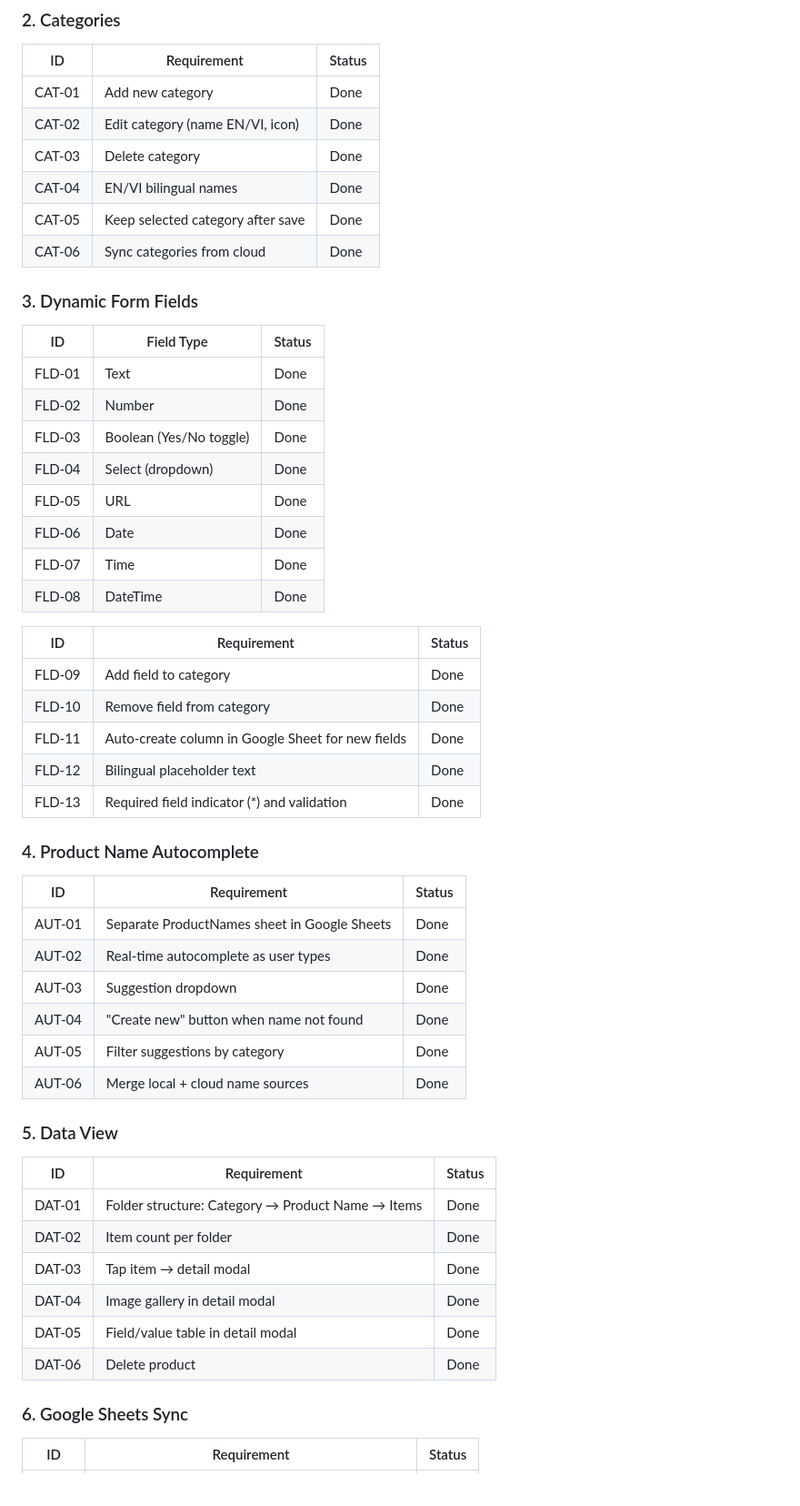
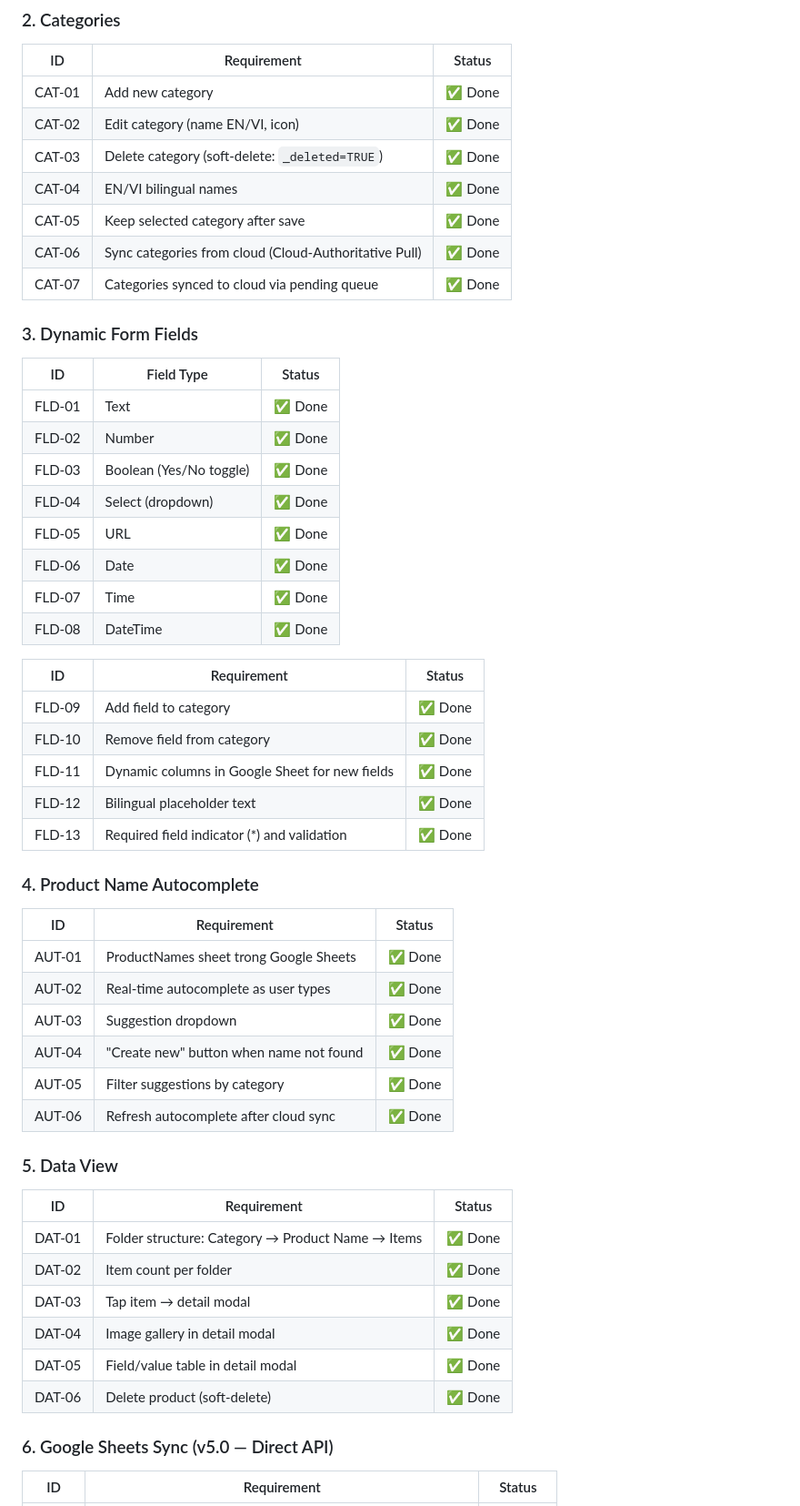
Before and after one commit to chautnus/product-capture, a Markdown page: docs/PRD.md, the part around one of its changes. Shown at 91% size. GitHub-like rendering.

```diff
--- a/docs/PRD.md
+++ b/docs/PRD.md
@@ -58,57 +61,58 @@ Shop owners (plants, pots, accessories) need to photograph and catalog inventory
 
 | ID | Requirement | Status |
 |----|-------------|--------|
-| CAT-01 | Add new category | Done |
-| CAT-02 | Edit category (name EN/VI, icon) | Done |
-| CAT-03 | Delete category | Done |
-| CAT-04 | EN/VI bilingual names | Done |
-| CAT-05 | Keep selected category after save | Done |
-| CAT-06 | Sync categories from cloud | Done |
+| CAT-01 | Add new category | ✅ Done |
+| CAT-02 | Edit category (name EN/VI, icon) | ✅ Done |
+| CAT-03 | Delete category (soft-delete: `_deleted=TRUE`) | ✅ Done |
+| CAT-04 | EN/VI bilingual names | ✅ Done |
+| CAT-05 | Keep selected category after save | ✅ Done |
+| CAT-06 | Sync categories from cloud (Cloud-Authoritative Pull) | ✅ Done |
+| CAT-07 | Categories synced to cloud via pending queue | ✅ Done |
 
 ### 3. Dynamic Form Fields
 
 | ID | Field Type | Status |
 |----|-----------|--------|
-| FLD-01 | Text | Done |
-| FLD-02 | Number | Done |
-| FLD-03 | Boolean (Yes/No toggle) | Done |
-| FLD-04 | Select (dropdown) | Done |
-| FLD-05 | URL | Done |
-| FLD-06 | Date | Done |
-| FLD-07 | Time | Done |
-| FLD-08 | DateTime | Done |
+| FLD-01 | Text | ✅ Done |
+| FLD-02 | Number | ✅ Done |
+| FLD-03 | Boolean (Yes/No toggle) | ✅ Done |
+| FLD-04 | Select (dropdown) | ✅ Done |
+| FLD-05 | URL | ✅ Done |
+| FLD-06 | Date | ✅ Done |
+| FLD-07 | Time | ✅ Done |
+| FLD-08 | DateTime | ✅ Done |
 
 | ID | Requirement | Status |
 |----|-------------|--------|
-| FLD-09 | Add field to category | Done |
-| FLD-10 | Remove field from category | Done |
-| FLD-11 | Auto-create column in Google Sheet for new fields | Done |
-| FLD-12 | Bilingual placeholder text | Done |
-| FLD-13 | Required field indicator (*) and validation | Done |
+| FLD-09 | Add field to category | ✅ Done |
+| FLD-10 | Remove field from category | ✅ Done |
+| FLD-11 | Dynamic columns in Google Sheet for new fields | ✅ Done |
+| FLD-12 | Bilingual placeholder text | ✅ Done |
+| FLD-13 | Required field indicator (*) and validation | ✅ Done |
 
 ### 4. Product Name Autocomplete
 
 | ID | Requirement | Status |
 |----|-------------|--------|
-| AUT-01 | Separate ProductNames sheet in Google Sheets | Done |
-| AUT-02 | Real-time autocomplete as user types | Done |
-| AUT-03 | Suggestion dropdown | Done |
-| AUT-04 | "Create new" button when name not found | Done |
-| AUT-05 | Filter suggestions by category | Done |
-| AUT-06 | Merge local + cloud name sources | Done |
+| AUT-01 | ProductNames sheet trong Google Sheets | ✅ Done |
+| AUT-02 | Real-time autocomplete as user types | ✅ Done |
+| AUT-03 | Suggestion dropdown | ✅ Done |
+| AUT-04 | "Create new" button when name not found | ✅ Done |
+| AUT-05 | Filter suggestions by category | ✅ Done |
+| AUT-06 | Refresh autocomplete after cloud sync | ✅ Done |
 
 ### 5. Data View
 
 | ID | Requirement | Status |
 |----|-------------|--------|
-| DAT-01 | Folder structure: Category → Product Name → Items | Done |
-| DAT-02 | Item count per folder | Done |
-| DAT-03 | Tap item → detail modal | Done |
-| DAT-04 | Image gallery in detail modal | Done |
-| DAT-05 | Field/value table in detail modal | Done |
-| DAT-06 | Delete product | Done |
+| DAT-01 | Folder structure: Category → Product Name → Items | ✅ Done |
+| DAT-02 | Item count per folder | ✅ Done |
+| DAT-03 | Tap item → detail modal | ✅ Done |
+| DAT-04 | Image gallery in detail modal | ✅ Done |
+| DAT-05 | Field/value table in detail modal | ✅ Done |
+| DAT-06 | Delete product (soft-delete) | ✅ Done |
 
-### 6. Google Sheets Sync
+### 6. Google Sheets Sync (v5.0 — Direct API)
 
 | ID | Requirement | Status |
 |----|-------------|--------|
```
Also changed, not shown: other parts of docs/PRD.md (+94 -68 lines), docs/ARCHITECTURE.md (+184 -160 lines), docs/MEMORY.md (+100 -72 lines).
